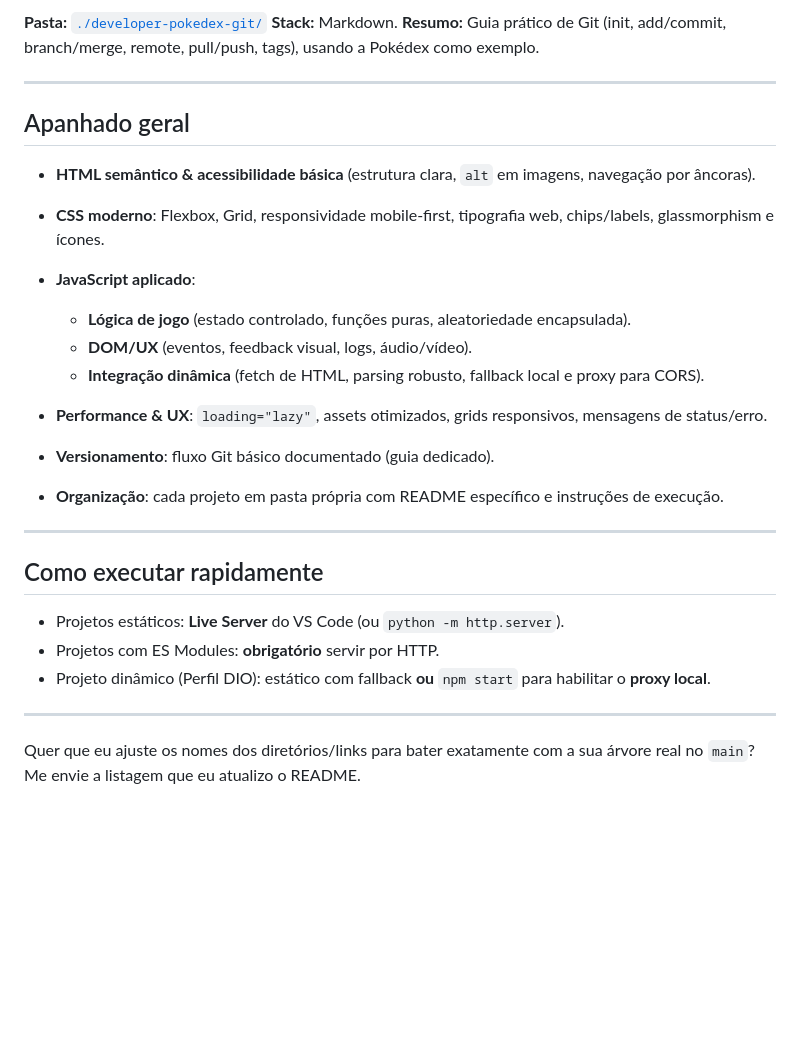
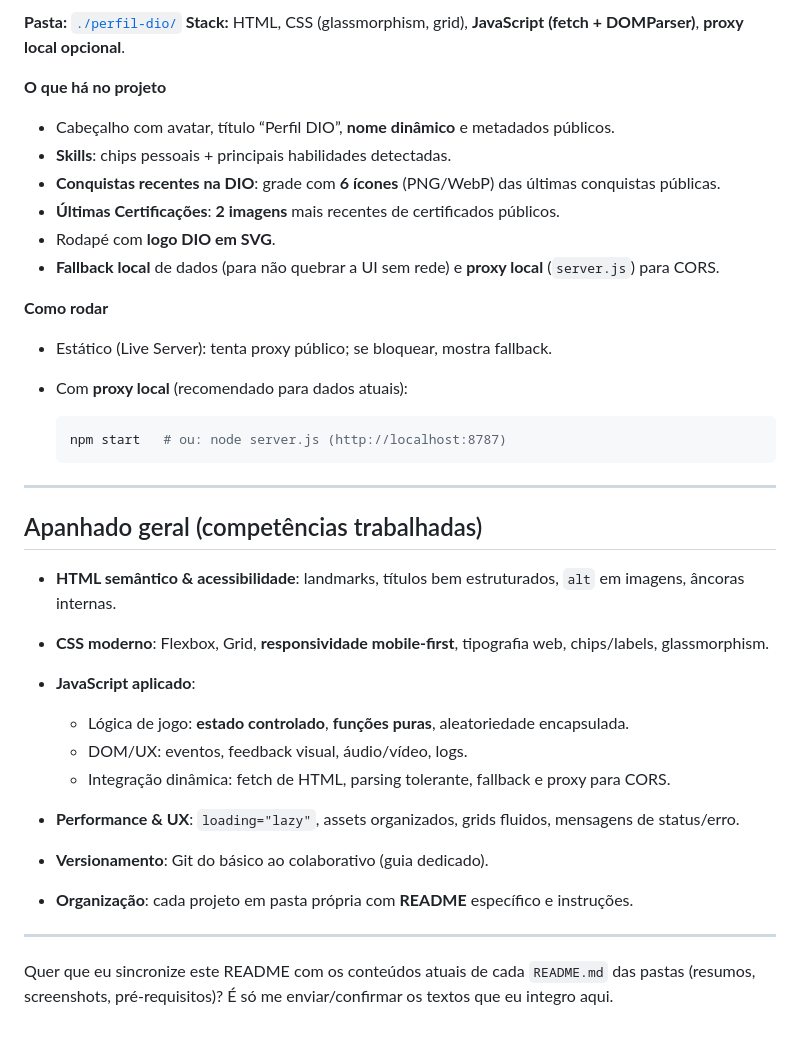
Before and after one commit to Mayvon/Bootcamp-Santander-FrontEnd-2025, a Markdown page: README.md, the part around one of its changes. GitHub-like rendering; blank space fills up the shorter version.

````diff
--- a/README.md
+++ b/README.md
@@ -94,31 +164,40 @@ Este repositório reúne os projetos construídos durante o percurso (HTML, CSS
 
-**Pasta:** [`./developer-pokedex-git/`](./developer-pokedex-git/)
-**Stack:** Markdown.
-**Resumo:** Guia prático de Git (init, add/commit, branch/merge, remote, pull/push, tags), usando a Pokédex como exemplo.
+**Pasta:** [`./perfil-dio/`](./perfil-dio/)
+**Stack:** HTML, CSS (glassmorphism, grid), **JavaScript (fetch + DOMParser)**, **proxy local opcional**.
+
+**O que há no projeto**
+
+* Cabeçalho com avatar, título “Perfil DIO”, **nome dinâmico** e metadados públicos.
+* **Skills**: chips pessoais + principais habilidades detectadas.
+* **Conquistas recentes na DIO**: grade com **6 ícones** (PNG/WebP) das últimas conquistas públicas.
+* **Últimas Certificações**: **2 imagens** mais recentes de certificados públicos.
+* Rodapé com **logo DIO em SVG**.
+* **Fallback local** de dados (para não quebrar a UI sem rede) e **proxy local** (`server.js`) para CORS.
+
+**Como rodar**
+
+* Estático (Live Server): tenta proxy público; se bloquear, mostra fallback.
+* Com **proxy local** (recomendado para dados atuais):
+
+  ```bash
+  npm start   # ou: node server.js (http://localhost:8787)
+  ```
 
 ---
 
-## Apanhado geral
+## Apanhado geral (competências trabalhadas)
 
-* **HTML semântico & acessibilidade básica** (estrutura clara, `alt` em imagens, navegação por âncoras).
-* **CSS moderno**: Flexbox, Grid, responsividade mobile-first, tipografia web, chips/labels, glassmorphism e ícones.
+* **HTML semântico & acessibilidade**: landmarks, títulos bem estruturados, `alt` em imagens, âncoras internas.
+* **CSS moderno**: Flexbox, Grid, **responsividade mobile-first**, tipografia web, chips/labels, glassmorphism.
 * **JavaScript aplicado**:
 
-  * **Lógica de jogo** (estado controlado, funções puras, aleatoriedade encapsulada).
-  * **DOM/UX** (eventos, feedback visual, logs, áudio/vídeo).
-  * **Integração dinâmica** (fetch de HTML, parsing robusto, fallback local e proxy para CORS).
-* **Performance & UX**: `loading="lazy"`, assets otimizados, grids responsivos, mensagens de status/erro.
-* **Versionamento**: fluxo Git básico documentado (guia dedicado).
-* **Organização**: cada projeto em pasta própria com README específico e instruções de execução.
+  * Lógica de jogo: **estado controlado**, **funções puras**, aleatoriedade encapsulada.
+  * DOM/UX: eventos, feedback visual, áudio/vídeo, logs.
+  * Integração dinâmica: fetch de HTML, parsing tolerante, fallback e proxy para CORS.
+* **Performance & UX**: `loading="lazy"`, assets organizados, grids fluidos, mensagens de status/erro.
+* **Versionamento**: Git do básico ao colaborativo (guia dedicado).
+* **Organização**: cada projeto em pasta própria com **README** específico e instruções.
 
 ---
 
-## Como executar rapidamente
-
-* Projetos estáticos: **Live Server** do VS Code (ou `python -m http.server`).
-* Projetos com ES Modules: **obrigatório** servir por HTTP.
-* Projeto dinâmico (Perfil DIO): estático com fallback **ou** `npm start` para habilitar o **proxy local**.
-
----
-
-Quer que eu ajuste os nomes dos diretórios/links para bater exatamente com a sua árvore real no `main`? Me envie a listagem que eu atualizo o README.
+Quer que eu sincronize este README com os conteúdos atuais de cada `README.md` das pastas (resumos, screenshots, pré-requisitos)? É só me enviar/confirmar os textos que eu integro aqui.
````
Also changed, not shown: other parts of README.md (+115 -45 lines).
